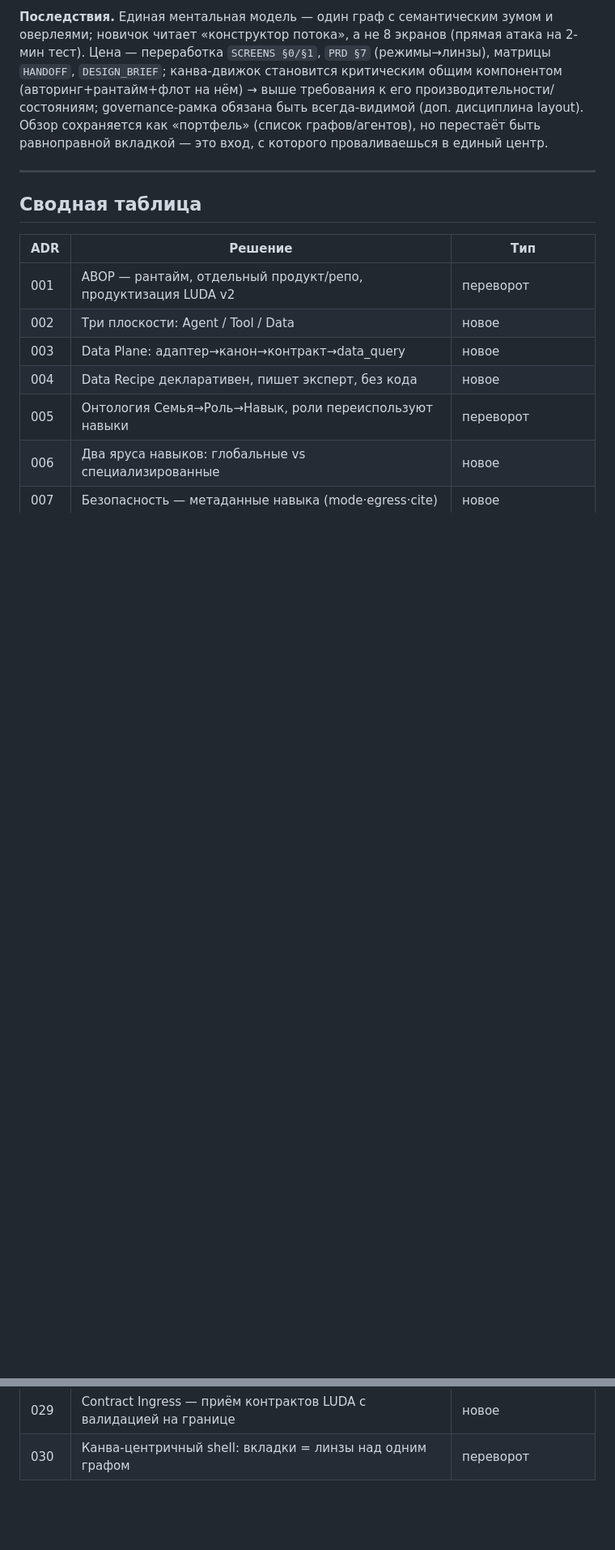
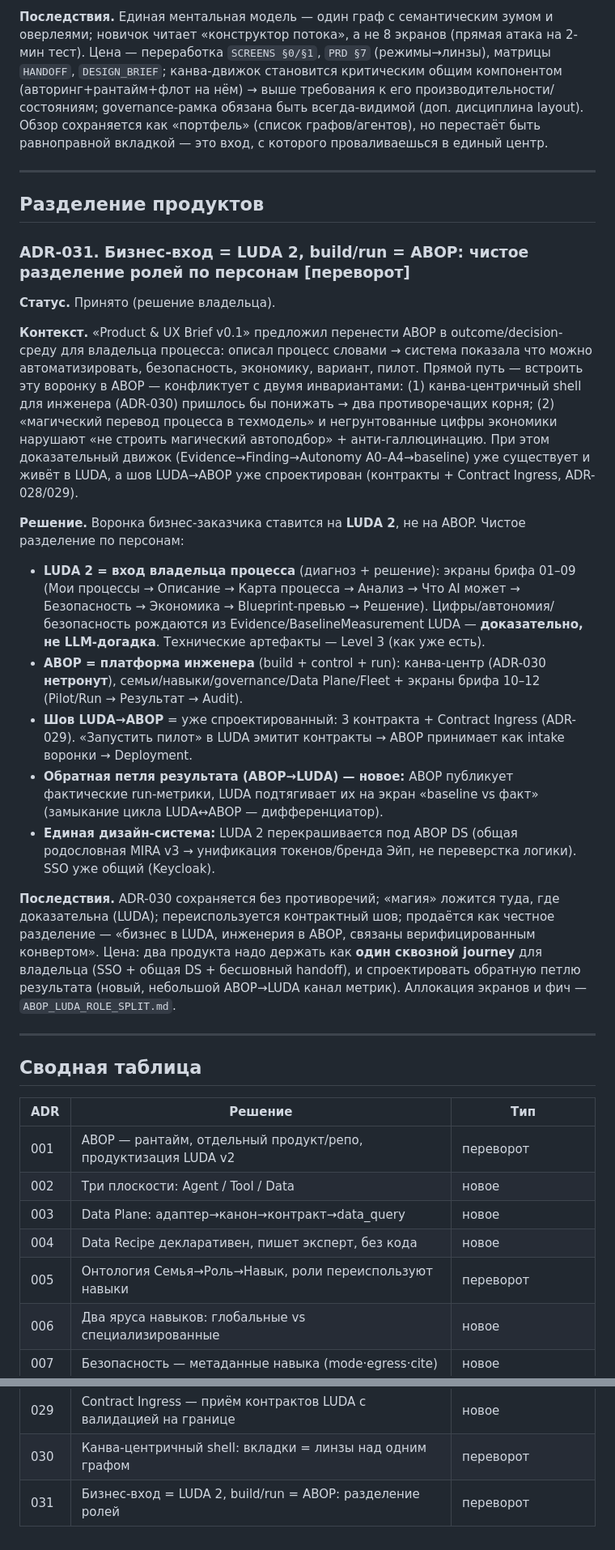
Before and after one commit to mkhlsokolenko-ai/ai-product-engineer, a Markdown page: docs/ABOP_ADR.md, 2 parts joined by grey strips. Shown at 81% size. GitHub-like rendering; blank space fills up the shorter version.

```diff
--- a/docs/ABOP_ADR.md
+++ b/docs/ABOP_ADR.md
@@ -395,6 +395,25 @@
 
 ---
 
+## Разделение продуктов
+
+### ADR-031. Бизнес-вход = LUDA 2, build/run = ABOP: чистое разделение ролей по персонам **[переворот]**
+
+**Статус.** Принято (решение владельца).
+
+**Контекст.** «Product & UX Brief v0.1» предложил перенести ABOP в outcome/decision-среду для владельца процесса: описал процесс словами → система показала что можно автоматизировать, безопасность, экономику, вариант, пилот. Прямой путь — встроить эту воронку в ABOP — конфликтует с двумя инвариантами: (1) канва-центричный shell для инженера (ADR-030) пришлось бы понижать → два противоречащих корня; (2) «магический перевод процесса в техмодель» и негрунтованные цифры экономики нарушают «не строить магический автоподбор» + анти-галлюцинацию. При этом доказательный движок (Evidence→Finding→Autonomy A0–A4→baseline) уже существует и живёт в LUDA, а шов LUDA→ABOP уже спроектирован (контракты + Contract Ingress, ADR-028/029).
+
+**Решение.** Воронка бизнес-заказчика ставится на **LUDA 2**, не на ABOP. Чистое разделение по персонам:
+- **LUDA 2 = вход владельца процесса** (диагноз + решение): экраны брифа 01–09 (Мои процессы → Описание → Карта процесса → Анализ → Что AI может → Безопасность → Экономика → Blueprint-превью → Решение). Цифры/автономия/безопасность рождаются из Evidence/BaselineMeasurement LUDA — **доказательно, не LLM-догадка**. Технические артефакты — Level 3 (как уже есть).
+- **ABOP = платформа инженера** (build + control + run): канва-центр (ADR-030 **нетронут**), семьи/навыки/governance/Data Plane/Fleet + экраны брифа 10–12 (Pilot/Run → Результат → Audit).
+- **Шов LUDA→ABOP** = уже спроектированный: 3 контракта + Contract Ingress (ADR-029). «Запустить пилот» в LUDA эмитит контракты → ABOP принимает как intake воронки → Deployment.
+- **Обратная петля результата (ABOP→LUDA) — новое:** ABOP публикует фактические run-метрики, LUDA подтягивает их на экран «baseline vs факт» (замыкание цикла LUDA↔ABOP — дифференциатор).
+- **Единая дизайн-система:** LUDA 2 перекрашивается под ABOP DS (общая родословная MIRA v3 → унификация токенов/бренда Эйп, не переверстка логики). SSO уже общий (Keycloak).
+
+**Последствия.** ADR-030 сохраняется без противоречий; «магия» ложится туда, где доказательна (LUDA); переиспользуется контрактный шов; продаётся как честное разделение — «бизнес в LUDA, инженерия в ABOP, связаны верифицированным конвертом». Цена: два продукта надо держать как **один сквозной journey** для владельца (SSO + общая DS + бесшовный handoff), и спроектировать обратную петлю результата (новый, небольшой ABOP→LUDA канал метрик). Аллокация экранов и фич — `ABOP_LUDA_ROLE_SPLIT.md`.
+
+---
+
 ## Сводная таблица
 
 | ADR | Решение | Тип |
@@ -429,3 +448,4 @@
 | 028 | ABOP — конверт НАД любым рантаймом; подхват существующих (AAL) | позиционирование |
 | 029 | Contract Ingress — приём контрактов LUDA с валидацией на границе | новое |
 | 030 | Канва-центричный shell: вкладки = линзы над одним графом | переворот |
+| 031 | Бизнес-вход = LUDA 2, build/run = ABOP: разделение ролей | переворот |
```
Also changed, not shown: docs/ABOP_LUDA_ROLE_SPLIT.md (added, +99 -0 lines).
